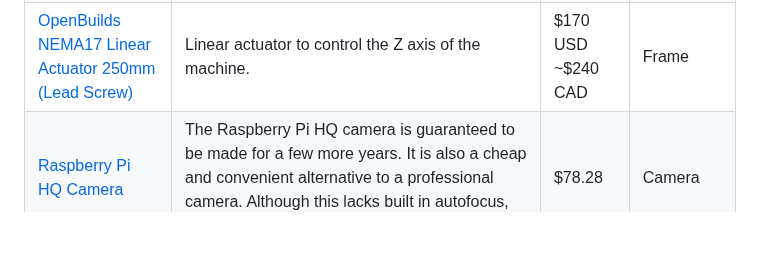
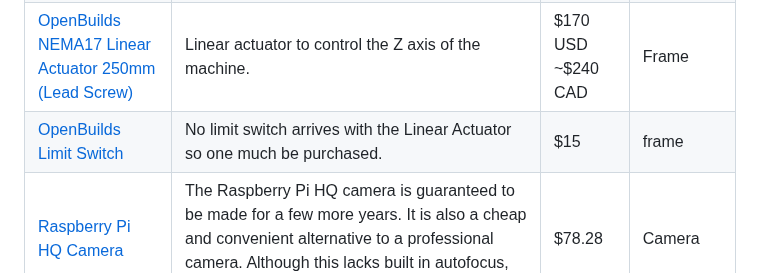
Before and after one commit to temporalecologylab/TreeRings, a Markdown page: README.md, the part around the change. GitHub-like rendering; blank space fills up the shorter version.

Commit message:
Adding limit switch that I forgot about

```diff
--- a/README.md
+++ b/README.md
@@ -32,6 +32,7 @@ To get a TIM of your own, you'll have to acquire the materials itemized below.
 | [OpenBuilds Acro](https://us.openbuilds.com/openbuilds-acro-1010-40-x-40/)                                                                                                                                                                                                                                                                                                                                                                                                                                                | The chassis for the gantry robot has already been designed and greatly documented by OpenBuilds. Building on top of this system has many benefits such as a library of documentation and customer service! Any size ACRO will work, although this is the what limits the maximum sample dimension that can be digitized.                                                                                                                                                                                                                                                                                                        | $497 USD. ~$700 CAD | Frame         |
 | [OpenBuilds BlackBox X32](https://openbuildspartstore.com/BlackBox-Motion-Control-System-X32)                                                                                                                                                                                                                                                                                                                                                                                                                             | The motor controller to convert G-Code commands into electrical signals for the stepper motors. This was originally an Arduino - with a CNC hat and GRBL firmware. Sadly this quickly became a mess of wires and lacked the robust and clean wiring that the BlackBox has out of the box.                                                                                                                                                                                                                        | $333 USD ~$470 CAD  | Computer      |
 | [OpenBuilds NEMA17 Linear  Actuator 250mm (Lead Screw)](https://us.openbuilds.com/v-slot-nema-17-linear-actuator-bundle-lead-screw/)                                                                                                                                                                                                                                                                                                                                                                                      | Linear actuator to control the Z axis of the machine.                                                                                                                                                                                                                                                                                                                                                                                                                                                            | $170 USD ~$240 CAD  | Frame         |
+| [OpenBuilds Limit Switch](https://us.openbuilds.com/xtension-limit-switch-kit/) | No limit switch arrives with the Linear Actuator so one much be purchased. | $15 | frame |
 | [Raspberry Pi HQ Camera](https://www.digikey.ca/en/products/detail/raspberry-pi/SC1220/12339164?utm_adgroup=&utm_source=google&utm_medium=cpc&utm_campaign=PMax%20Product_Low%20ROAS%20Categories&utm_term=&productid=12339164&utm_content=&utm_id=go_cmp-20291741422_adg-_ad-__dev-c_ext-_prd-12339164_sig-Cj0KCQjww5u2BhDeARIsALBuLnPqCH09hu75KK18zBjZjUBQatUt-5BTpTnjI5q8qJso41ViaZUtn34aAnrvEALw_wcB&gad_source=1&gclid=Cj0KCQjww5u2BhDeARIsALBuLnPqCH09hu75KK18zBjZjUBQatUt-5BTpTnjI5q8qJso41ViaZUtn34aAnrvEALw_wcB) | The Raspberry Pi HQ camera is guaranteed to be made for a few more years. It is also a cheap and convenient alternative to a professional camera. Although this lacks built in autofocus, making the control of the system long.                                                                                                                                                                                                                                                                                 | $78.28              | Camera        |
 | [Seeed Studio 100x C-Mount Lens](https://www.mouser.ca/ProductDetail/Seeed-Studio/114992279?qs=sPbYRqrBIVkEZBNsZalWRw%3D%3D&mgh=1&utm_id=17633666059&gad_source=1&gclid=Cj0KCQjww5u2BhDeARIsALBuLnODICm5ko0IUJuMAPNL5cLVtKh6Wy707Y80PBOfuO5cLn4FYl5yqvsaAvkBEALw_wcB)                                                                                                                                                                                                                                                     | This lens has variable focal lengths allowing for easy adjustment of amount of the detail desired while capturing the images.                                                                                                                                                                                                                                                                                                                                                                                    | $101.5              | Camera        |
 | [Ring light for lens](https://www.amazon.ca/dp/B0B1JQLXG7?ref=ppx_yo2ov_dt_b_fed_asin_title)                                                                                                                                                                                                                                                                                                                                                                                                                              | Conveniently fits on the Seeed studio lens                                                                                                                                                                                                                                                                                                                                                                                                                                                                       | $40                 | Camera        |
```
